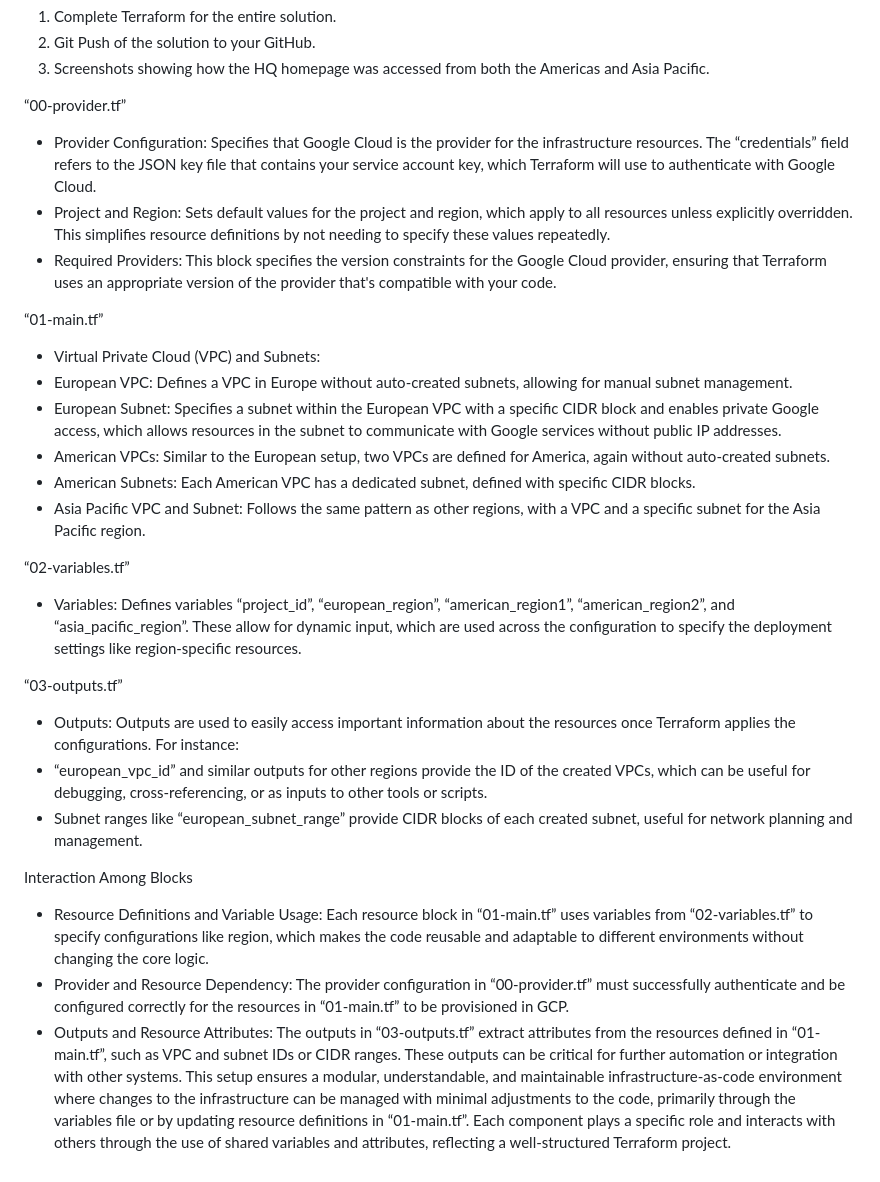
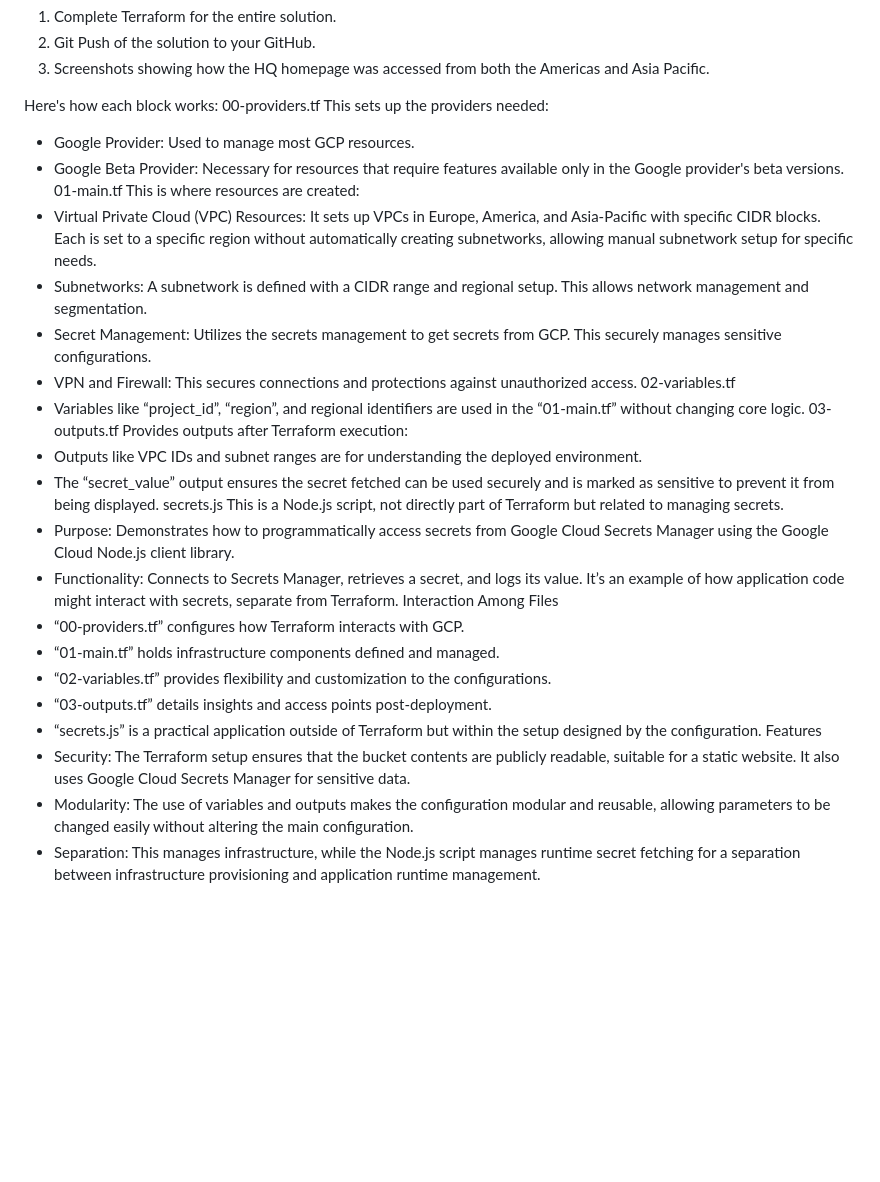
Before and after one commit to iamjustjules/theo-armageddon, a Markdown page: README.md, the part around one of its changes. Rendered like a GitHub page; blank space fills up the shorter version.

```diff
--- a/README.md
+++ b/README.md
@@ -126,30 +118,34 @@ Deliverables.
 2) Git Push of the solution to your GitHub.
 3) Screenshots showing how the HQ homepage was accessed from both the Americas and Asia Pacific.
 
-
-“00-provider.tf”
-- Provider Configuration: Specifies that Google Cloud is the provider for the infrastructure resources. The “credentials” field refers to the JSON key file that contains your service account key, which Terraform will use to authenticate with Google Cloud.
-- Project and Region: Sets default values for the project and region, which apply to all resources unless explicitly overridden. This simplifies resource definitions by not needing to specify these values repeatedly.
-- Required Providers: This block specifies the version constraints for the Google Cloud provider, ensuring that Terraform uses an appropriate version of the provider that's compatible with your code.
-
-“01-main.tf”
-- Virtual Private Cloud (VPC) and Subnets:
-- European VPC: Defines a VPC in Europe without auto-created subnets, allowing for manual subnet management.
-- European Subnet: Specifies a subnet within the European VPC with a specific CIDR block and enables private Google access, which allows resources in the subnet to communicate with Google services without public IP addresses.
-- American VPCs: Similar to the European setup, two VPCs are defined for America, again without auto-created subnets.
-- American Subnets: Each American VPC has a dedicated subnet, defined with specific CIDR blocks.
-- Asia Pacific VPC and Subnet: Follows the same pattern as other regions, with a VPC and a specific subnet for the Asia Pacific region.
-
-“02-variables.tf”
-- Variables: Defines variables “project_id”, “european_region”, “american_region1”, “american_region2”, and “asia_pacific_region”. These allow for dynamic input, which are used across the configuration to specify the deployment settings like region-specific resources.
-
-“03-outputs.tf”
-- Outputs: Outputs are used to easily access important information about the resources once Terraform applies the configurations. For instance:
-- “european_vpc_id” and similar outputs for other regions provide the ID of the created VPCs, which can be useful for debugging, cross-referencing, or as inputs to other tools or scripts.
-- Subnet ranges like “european_subnet_range” provide CIDR blocks of each created subnet, useful for network planning and management.
-
-Interaction Among Blocks
-- Resource Definitions and Variable Usage: Each resource block in “01-main.tf” uses variables from “02-variables.tf” to specify configurations like region, which makes the code reusable and adaptable to different environments without changing the core logic.
-- Provider and Resource Dependency: The provider configuration in “00-provider.tf” must successfully authenticate and be configured correctly for the resources in “01-main.tf” to be provisioned in GCP.
-- Outputs and Resource Attributes: The outputs in “03-outputs.tf” extract attributes from the resources defined in “01-main.tf”, such as VPC and subnet IDs or CIDR ranges. These outputs can be critical for further automation or integration with other systems.
-This setup ensures a modular, understandable, and maintainable infrastructure-as-code environment where changes to the infrastructure can be managed with minimal adjustments to the code, primarily through the variables file or by updating resource definitions in “01-main.tf”. Each component plays a specific role and interacts with others through the use of shared variables and attributes, reflecting a well-structured Terraform project.
+Here's how each block works:
+00-providers.tf
+This sets up the providers needed:
+- Google Provider: Used to manage most GCP resources.
+- Google Beta Provider: Necessary for resources that require features available only in the Google provider's beta versions.
+01-main.tf
+This is where resources are created:
+- Virtual Private Cloud (VPC) Resources: It sets up VPCs in Europe, America, and Asia-Pacific with specific CIDR blocks. Each is set to a specific region without automatically creating subnetworks, allowing manual subnetwork setup for specific needs.
+- Subnetworks: A subnetwork is defined with a CIDR range and regional setup. This allows network management and segmentation.
+- Secret Management: Utilizes the secrets management to get secrets from GCP. This securely manages sensitive configurations.
+- VPN and Firewall: This secures connections and protections against unauthorized access.
+02-variables.tf
+- Variables like “project_id”, “region”, and regional identifiers are used in the “01-main.tf” without changing core logic.
+03-outputs.tf
+Provides outputs after Terraform execution:
+- Outputs like VPC IDs and subnet ranges are for understanding the deployed environment.
+- The “secret_value” output ensures the secret fetched can be used securely and is marked as sensitive to prevent it from being displayed.
+secrets.js
+This is a Node.js script, not directly part of Terraform but related to managing secrets.
+- Purpose: Demonstrates how to programmatically access secrets from Google Cloud Secrets Manager using the Google Cloud Node.js client library.
+- Functionality: Connects to Secrets Manager, retrieves a secret, and logs its value. It’s an example of how application code might interact with secrets, separate from Terraform.
+Interaction Among Files
+- “00-providers.tf” configures how Terraform interacts with GCP.
+- “01-main.tf” holds infrastructure components defined and managed.
+- “02-variables.tf” provides flexibility and customization to the configurations.
+- “03-outputs.tf” details insights and access points post-deployment.
+- “secrets.js” is a practical application outside of Terraform but within the setup designed by the configuration.
+Features
+- Security: The Terraform setup ensures that the bucket contents are publicly readable, suitable for a static website. It also uses Google Cloud Secrets Manager for sensitive data.
+- Modularity: The use of variables and outputs makes the configuration modular and reusable, allowing parameters to be changed easily without altering the main configuration.
+- Separation: This manages infrastructure, while the Node.js script manages runtime secret fetching for a separation between infrastructure provisioning and application runtime management.
```
Also changed, not shown: other parts of README.md (+59 -67 lines).
